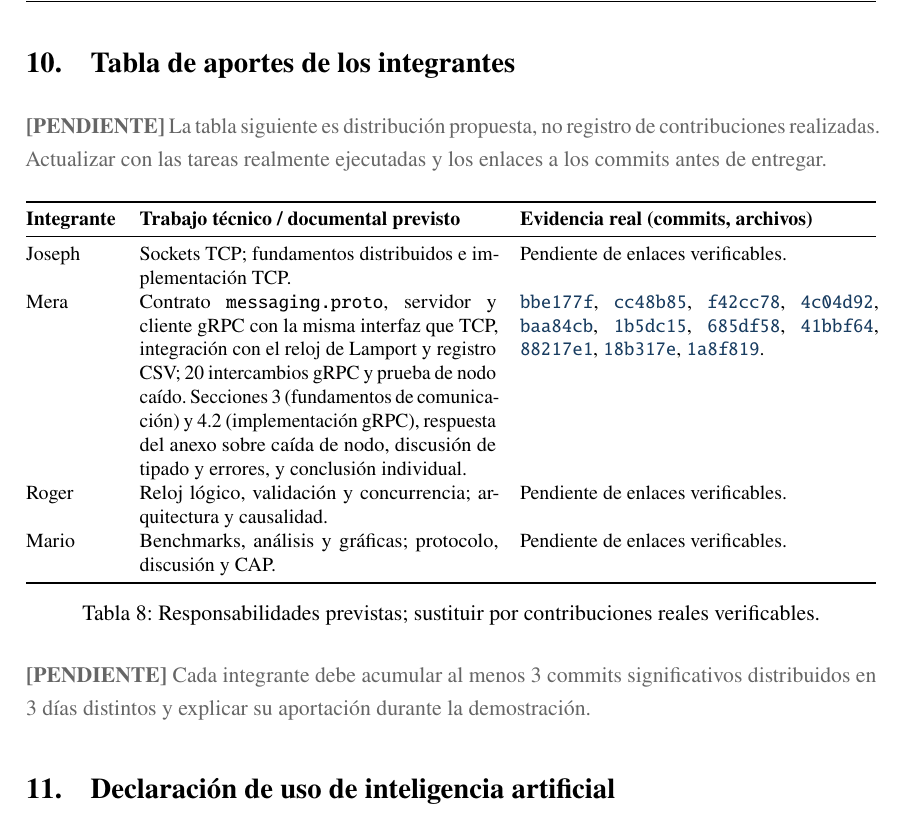
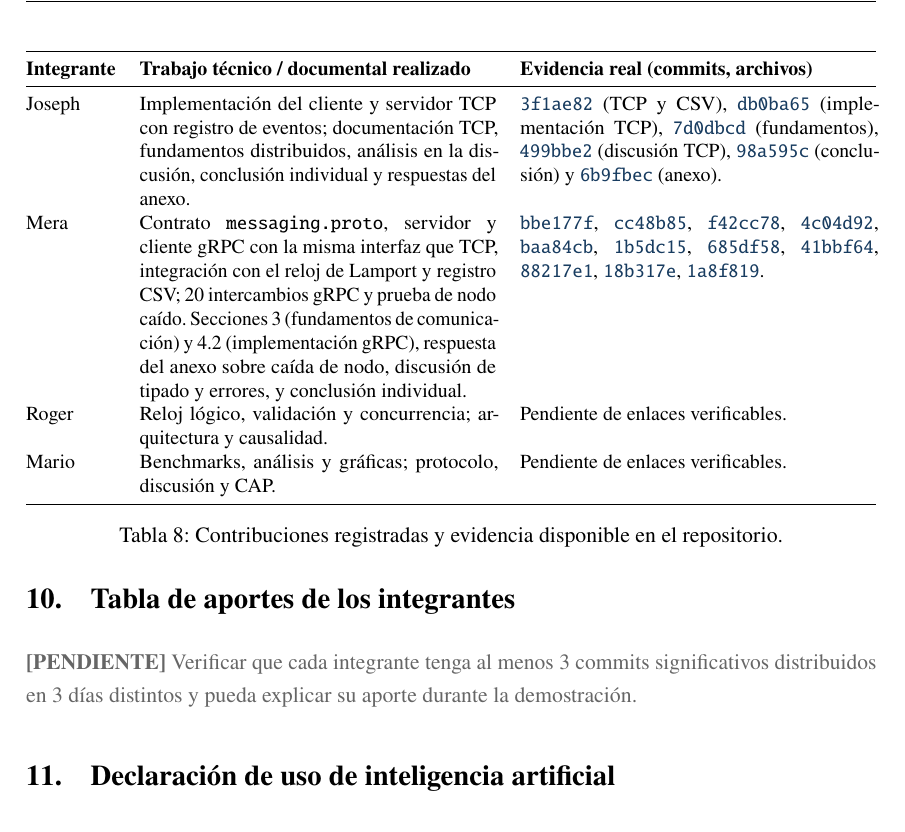
Before and after one commit to Yukisan-uwo/GA-SUM-02-PE-U1-Practica-Experimental-Unidad-1, a LaTeX document (docs/main.tex, which reads docs/sections/15_aportes.tex): part of page 40 of 46, cut so that both start at the same text. Compiled offline with pdfLaTeX.

Commit message:
registra aportes de Joseph

```diff
--- a/docs/sections/15_aportes.tex
+++ b/docs/sections/15_aportes.tex
@@ -1,19 +1,19 @@
-% Completar con enlaces COMPROBABLES a commits propios del repositorio.
-\pendiente{La tabla siguiente es distribución propuesta, no registro de contribuciones realizadas. Actualizar con las tareas realmente ejecutadas y los enlaces a los commits antes de entregar.}
+% Contribuciones registradas con enlaces verificables a commits.
 \begin{table}[htbp]
 \centering
 \small
 \begin{tabularx}{\linewidth}{@{}lXX@{}}
 \toprule
-\textbf{Integrante} & \textbf{Trabajo técnico / documental previsto} & \textbf{Evidencia real (commits, archivos)} \\
+\textbf{Integrante} & \textbf{Trabajo técnico / documental realizado} & \textbf{Evidencia real (commits, archivos)} \\
 \midrule
-Joseph & Sockets TCP; fundamentos distribuidos e implementación TCP. & Pendiente de enlaces verificables. \\
+Joseph & Implementación del cliente y servidor TCP con registro de eventos; documentación TCP, fundamentos distribuidos, análisis en la discusión, conclusión individual y respuestas del anexo. & \href{https://github.com/Yukisan-uwo/GA-SUM-02-PE-U1-Practica-Experimental-Unidad-1/commit/3f1ae82}{\texttt{3f1ae82}} (TCP y CSV), \href{https://github.com/Yukisan-uwo/GA-SUM-02-PE-U1-Practica-Experimental-Unidad-1/commit/db0ba65}{\texttt{db0ba65}} (implementación TCP), \href{https://github.com/Yukisan-uwo/GA-SUM-02-PE-U1-Practica-Experimental-Unidad-1/commit/7d0dbcd}{\texttt{7d0dbcd}} (fundamentos), \href{https://github.com/Yukisan-uwo/GA-SUM-02-PE-U1-Practica-Experimental-Unidad-1/commit/499bbe2}{\texttt{499bbe2}} (discusión TCP), \href{https://github.com/Yukisan-uwo/GA-SUM-02-PE-U1-Practica-Experimental-Unidad-1/commit/98a595c}{\texttt{98a595c}} (conclusión) y \href{https://github.com/Yukisan-uwo/GA-SUM-02-PE-U1-Practica-Experimental-Unidad-1/commit/6b9fbec}{\texttt{6b9fbec}} (anexo). \\
 Mera & Contrato \texttt{messaging.proto}, servidor y cliente gRPC con la misma interfaz que TCP, integración con el reloj de Lamport y registro CSV; 20 intercambios gRPC y prueba de nodo caído. Secciones 3 (fundamentos de comunicación) y 4.2 (implementación gRPC), respuesta del anexo sobre caída de nodo, discusión de tipado y errores, y conclusión individual. & \href{https://github.com/Yukisan-uwo/GA-SUM-02-PE-U1-Practica-Experimental-Unidad-1/commit/bbe177f}{\texttt{bbe177f}}, \href{https://github.com/Yukisan-uwo/GA-SUM-02-PE-U1-Practica-Experimental-Unidad-1/commit/cc48b85}{\texttt{cc48b85}}, \href{https://github.com/Yukisan-uwo/GA-SUM-02-PE-U1-Practica-Experimental-Unidad-1/commit/f42cc78}{\texttt{f42cc78}}, \href{https://github.com/Yukisan-uwo/GA-SUM-02-PE-U1-Practica-Experimental-Unidad-1/commit/4c04d92}{\texttt{4c04d92}}, \href{https://github.com/Yukisan-uwo/GA-SUM-02-PE-U1-Practica-Experimental-Unidad-1/commit/baa84cb}{\texttt{baa84cb}}, \href{https://github.com/Yukisan-uwo/GA-SUM-02-PE-U1-Practica-Experimental-Unidad-1/commit/1b5dc15}{\texttt{1b5dc15}}, \href{https://github.com/Yukisan-uwo/GA-SUM-02-PE-U1-Practica-Experimental-Unidad-1/commit/685df58}{\texttt{685df58}}, \href{https://github.com/Yukisan-uwo/GA-SUM-02-PE-U1-Practica-Experimental-Unidad-1/commit/41bbf64}{\texttt{41bbf64}}, \href{https://github.com/Yukisan-uwo/GA-SUM-02-PE-U1-Practica-Experimental-Unidad-1/commit/88217e1}{\texttt{88217e1}}, \href{https://github.com/Yukisan-uwo/GA-SUM-02-PE-U1-Practica-Experimental-Unidad-1/commit/18b317e}{\texttt{18b317e}}, \href{https://github.com/Yukisan-uwo/GA-SUM-02-PE-U1-Practica-Experimental-Unidad-1/commit/1a8f819}{\texttt{1a8f819}}. \\
 Roger & Reloj lógico, validación y concurrencia; arquitectura y causalidad. & Pendiente de enlaces verificables. \\
 Mario & Benchmarks, análisis y gráficas; protocolo, discusión y CAP. & Pendiente de enlaces verificables. \\
 \bottomrule
 \end{tabularx}
-\caption{Responsabilidades previstas; sustituir por contribuciones reales verificables.}
+\caption{Contribuciones registradas y evidencia disponible en el repositorio.}
 \label{tab:aportes}
 \end{table}
-\pendiente{Cada integrante debe acumular al menos 3 commits significativos distribuidos en 3 días distintos y explicar su aportación durante la demostración.}
+
+\pendiente{Verificar que cada integrante tenga al menos 3 commits significativos distribuidos en 3 días distintos y pueda explicar su aporte durante la demostración.}
```
